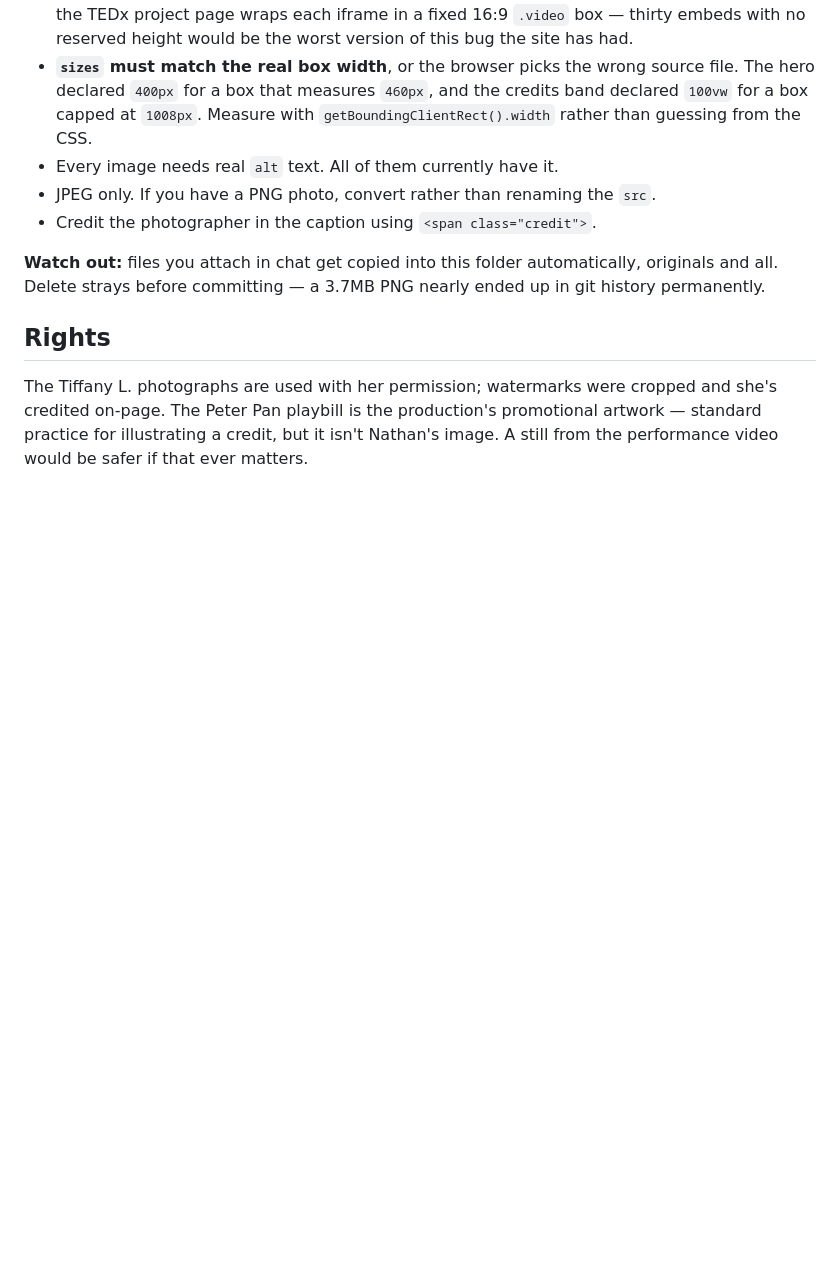
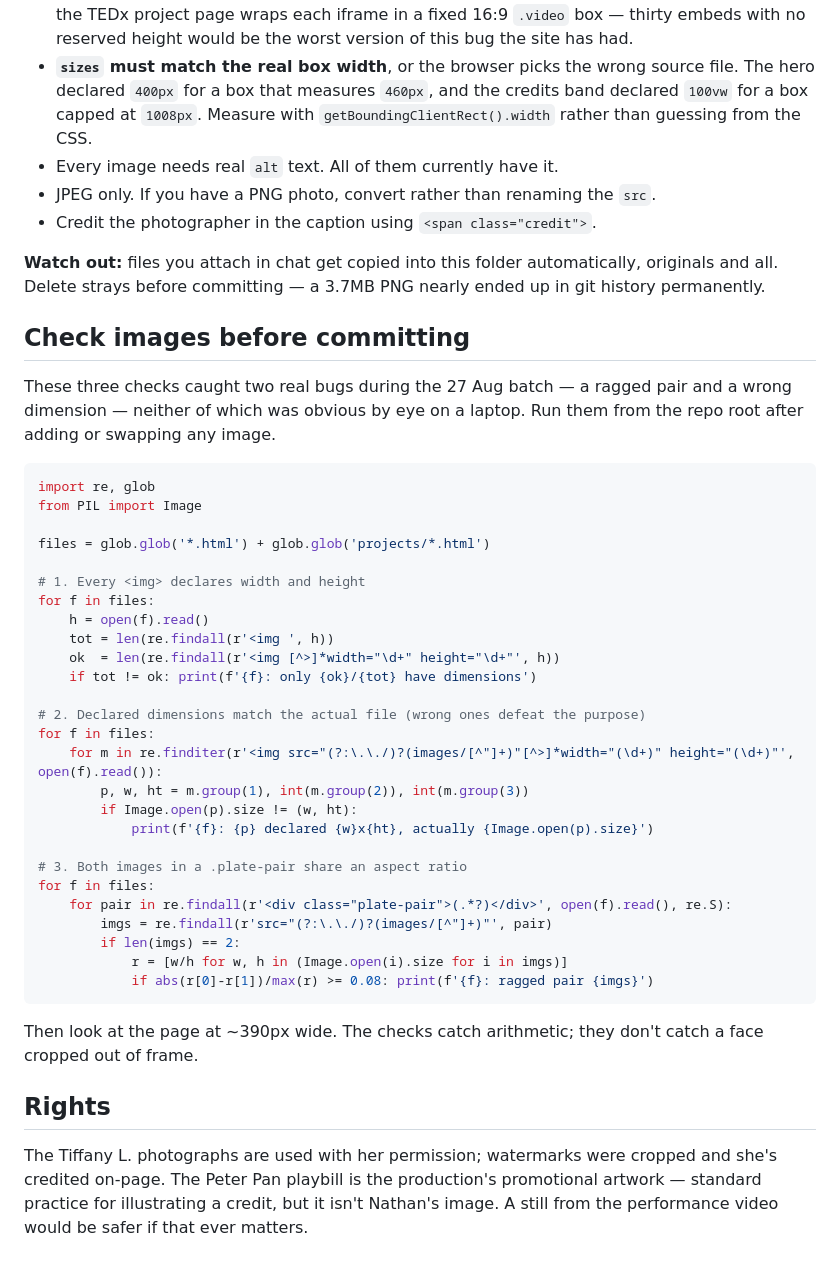
Before and after one commit to nathaneadam-del/nathaneadam-site, a Markdown page: images/README.md, the part around the change. Drawn GitHub-style; blank space fills up the shorter version.

````diff
--- a/images/README.md
+++ b/images/README.md
@@ -164,6 +164,44 @@ Nathan's own channel. Every other image on the site shows what it claims to.
 automatically, originals and all. Delete strays before committing — a 3.7MB PNG
 nearly ended up in git history permanently.
 
+## Check images before committing
+
+These three checks caught two real bugs during the 27 Aug batch — a ragged pair
+and a wrong dimension — neither of which was obvious by eye on a laptop. Run
+them from the repo root after adding or swapping any image.
+
+```python
+import re, glob
+from PIL import Image
+
+files = glob.glob('*.html') + glob.glob('projects/*.html')
+
+# 1. Every <img> declares width and height
+for f in files:
+    h = open(f).read()
+    tot = len(re.findall(r'<img ', h))
+    ok  = len(re.findall(r'<img [^>]*width="\d+" height="\d+"', h))
+    if tot != ok: print(f'{f}: only {ok}/{tot} have dimensions')
+
+# 2. Declared dimensions match the actual file (wrong ones defeat the purpose)
+for f in files:
+    for m in re.finditer(r'<img src="(?:\.\./)?(images/[^"]+)"[^>]*width="(\d+)" height="(\d+)"', open(f).read()):
+        p, w, ht = m.group(1), int(m.group(2)), int(m.group(3))
+        if Image.open(p).size != (w, ht):
+            print(f'{f}: {p} declared {w}x{ht}, actually {Image.open(p).size}')
+
+# 3. Both images in a .plate-pair share an aspect ratio
+for f in files:
+    for pair in re.findall(r'<div class="plate-pair">(.*?)</div>', open(f).read(), re.S):
+        imgs = re.findall(r'src="(?:\.\./)?(images/[^"]+)"', pair)
+        if len(imgs) == 2:
+            r = [w/h for w, h in (Image.open(i).size for i in imgs)]
+            if abs(r[0]-r[1])/max(r) >= 0.08: print(f'{f}: ragged pair {imgs}')
+```
+
+Then look at the page at ~390px wide. The checks catch arithmetic; they don't
+catch a face cropped out of frame.
+
 ## Rights
 
 The Tiffany L. photographs are used with her permission; watermarks were cropped
````
Also changed, not shown: CLAUDE.md (+45 -5 lines), README.md (+3 -1 lines).
